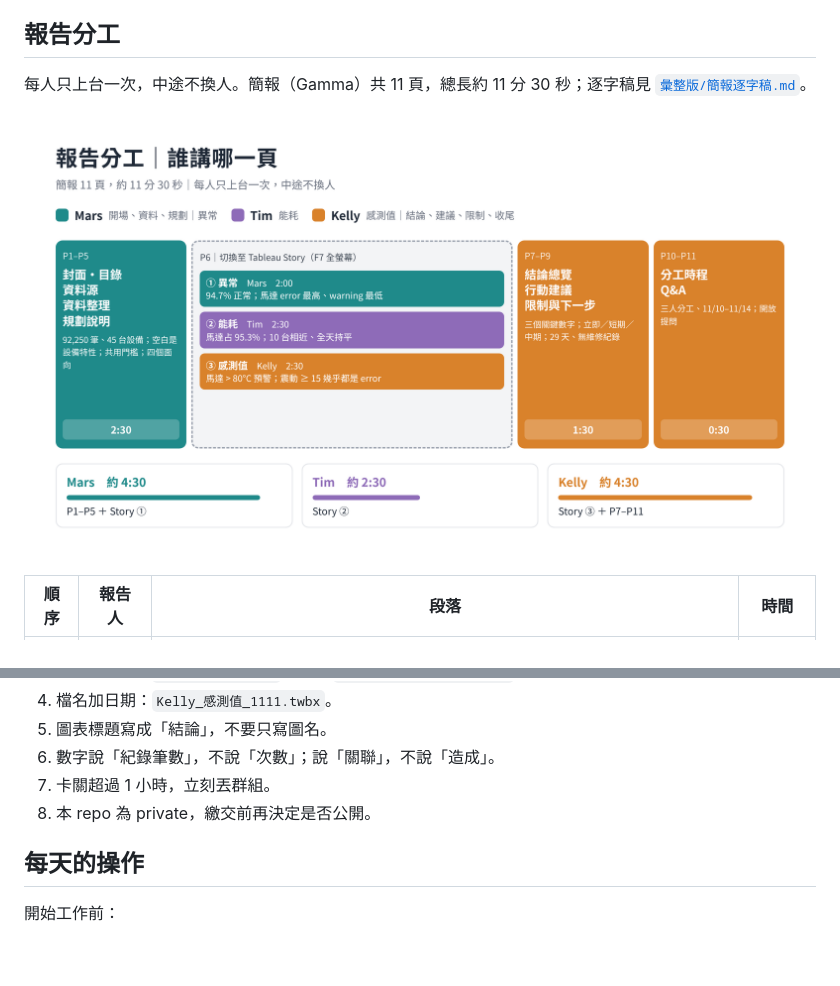
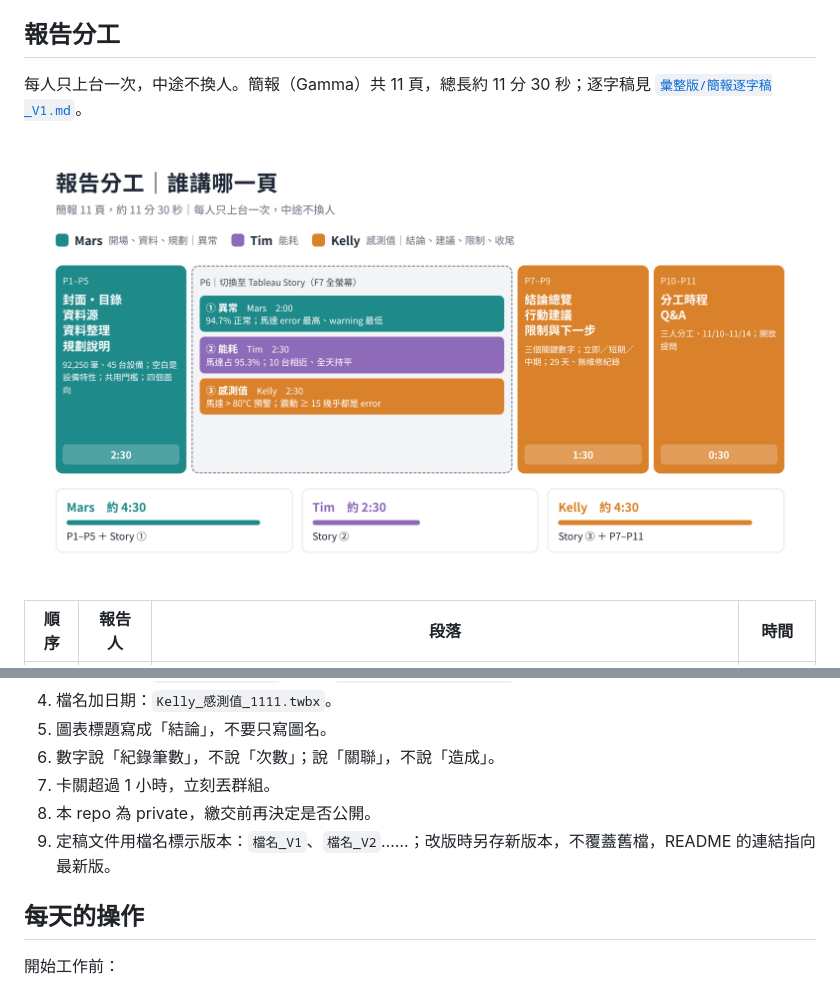
Before and after one commit to KellyChen413/iot-tableau-group, a Markdown page: README.md, 2 parts joined by grey strips. Drawn GitHub-style; blank space fills up the shorter version.

Commit message:
逐字稿與分工圖檔名加上版本號 V1
- 彙整版/簡報逐字稿.md → 簡報逐字稿_V1.md
- 彙整版/報告分工圖.png → 報告分工圖_V1.png
- README 連結改指向 V1，共用規則新增版本命名方式

Co-Authored-By: Claude Opus 5.5 <noreply@anthropic.com>
Claude-Session: https://claude.ai/code/session_01CwzVjJhdCQjYpdrLjG13am

```diff
--- a/README.md
+++ b/README.md
@@ -53,9 +53,9 @@ IoT 組（Mars、Tim、Kelly）。用 Tableau 對工廠 IoT 設備感測資料
 
 ## 報告分工
 
-每人只上台一次，中途不換人。簡報（Gamma）共 11 頁，總長約 11 分 30 秒；逐字稿見 [`彙整版/簡報逐字稿.md`](彙整版/簡報逐字稿.md)。
+每人只上台一次，中途不換人。簡報（Gamma）共 11 頁，總長約 11 分 30 秒；逐字稿見 [`彙整版/簡報逐字稿_V1.md`](彙整版/簡報逐字稿_V1.md)。
 
-![報告分工圖](彙整版/報告分工圖.png)
+![報告分工圖](彙整版/報告分工圖_V1.png)
 
 | 順序 | 報告人 | 段落 | 時間 |
 |---|---|---|---|
@@ -122,6 +122,7 @@ iot-tableau-group/
 6. 數字說「紀錄筆數」，不說「次數」；說「關聯」，不說「造成」。
 7. 卡關超過 1 小時，立刻丟群組。
 8. 本 repo 為 private，繳交前再決定是否公開。
+9. 定稿文件用檔名標示版本：`檔名_V1`、`檔名_V2`……；改版時另存新版本，不覆蓋舊檔，README 的連結指向最新版。
 
 ## 每天的操作
 
```
Also changed, not shown: 彙整版/報告分工圖_V1.png (renamed from 彙整版/報告分工圖.png), 彙整版/簡報逐字稿_V1.md (renamed from 彙整版/簡報逐字稿.md).
